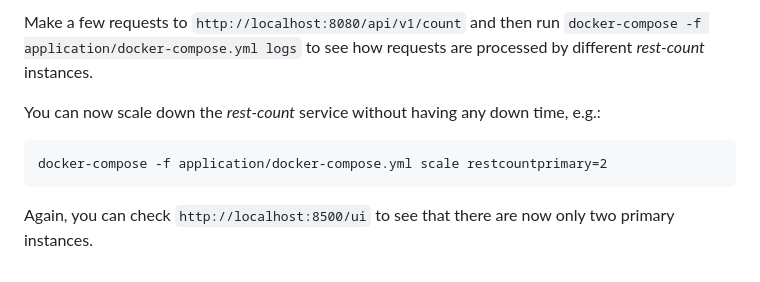
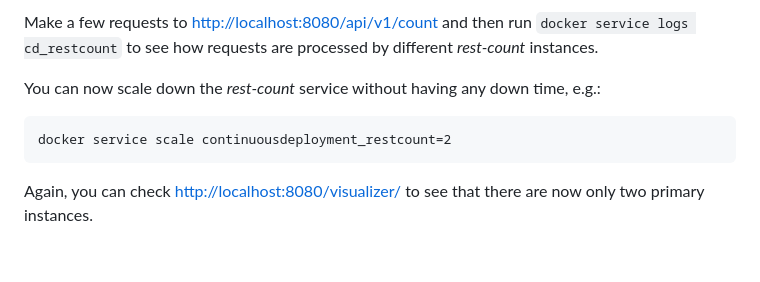
Before and after one commit to francescou/docker-continuous-deployment, a Markdown page: README.md, the part around the change printed below. GitHub-like rendering.

```diff
--- a/README.md
+++ b/README.md
@@ -60,8 +54,8 @@ check again `http://localhost:8500/ui` to ensure that there are now four _rest-c
 
-Make a few requests to `http://localhost:8080/api/v1/count` and then run `docker-compose -f application/docker-compose.yml logs` to see how requests are processed by different _rest-count_ instances.
+Make a few requests to <http://localhost:8080/api/v1/count> and then run `docker service logs cd_restcount` to see how requests are processed by different _rest-count_ instances.
 
 You can now scale down the _rest-count_ service without having any down time, e.g.:
 
-    docker-compose -f application/docker-compose.yml scale restcountprimary=2
+    docker service scale continuousdeployment_restcount=2
 
-Again, you can check `http://localhost:8500/ui` to see that there are now only two primary instances.
+Again, you can check <http://localhost:8080/visualizer/> to see that there are now only two primary instances.
```
Also changed, not shown: other parts of README.md (+12 -18 lines), docs/diagram.png, 4 other files.
